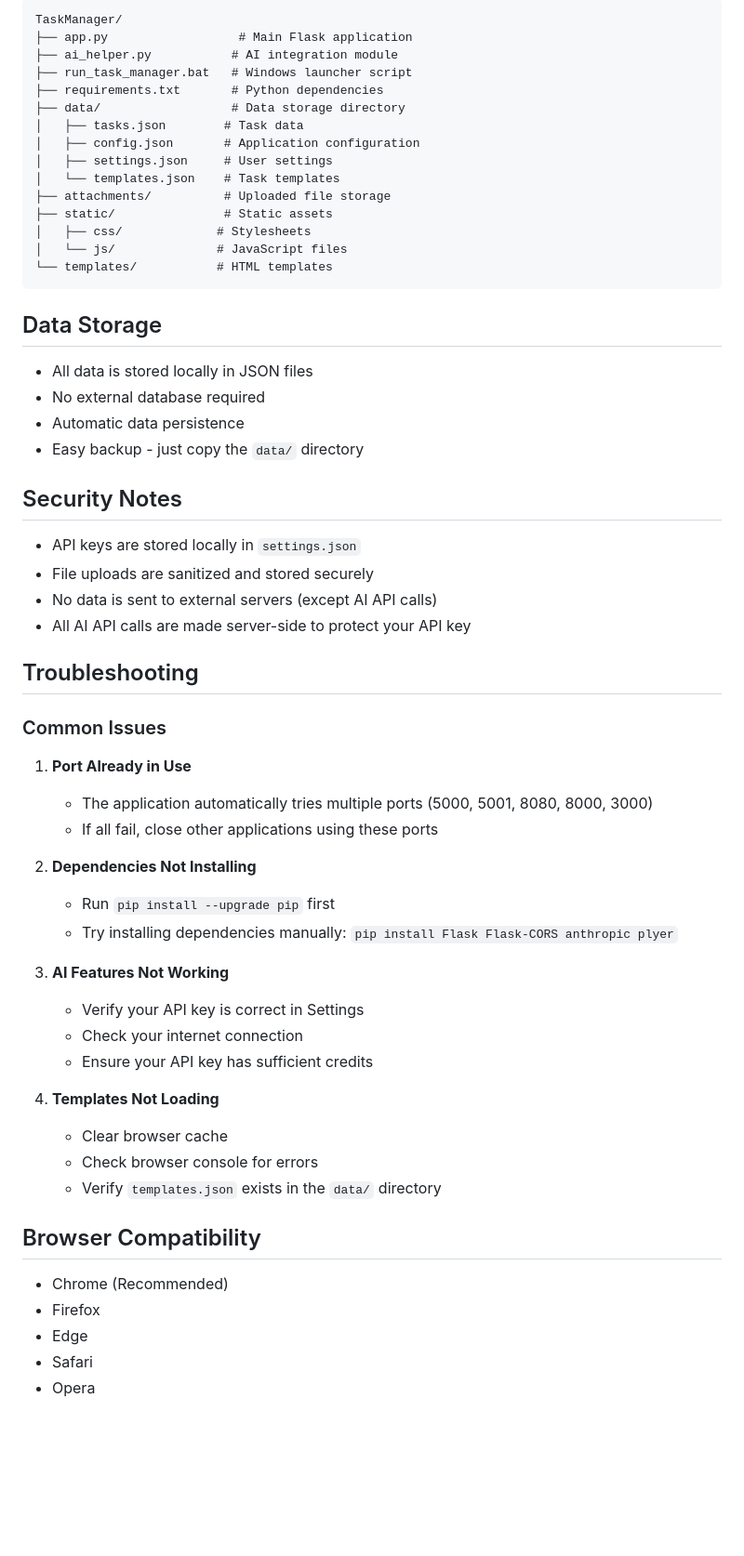
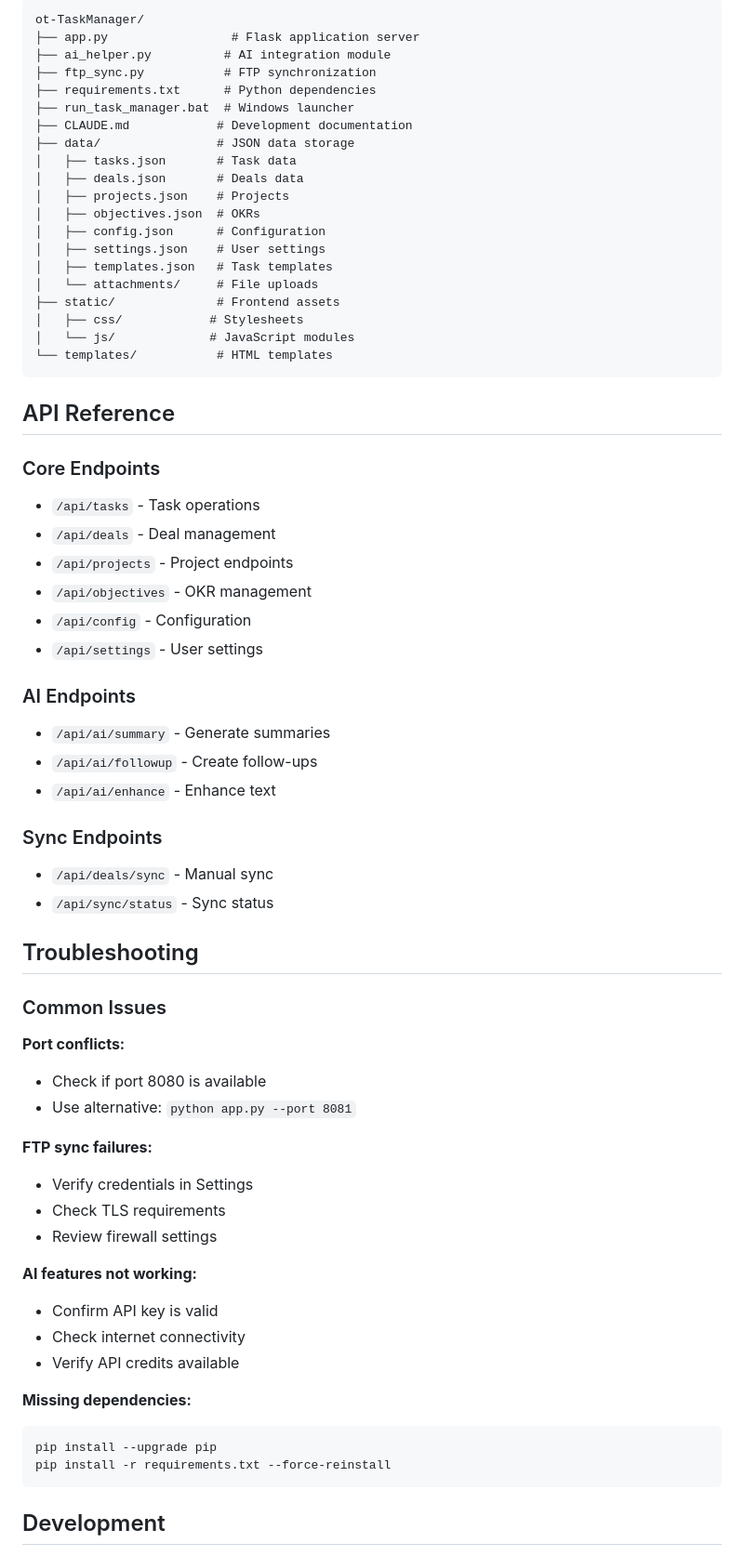
Before and after one commit to stepclrk/ot-TaskManager, a Markdown page: README.md, the part around the change printed below. Shown: that part at 93% size. Rendered like a GitHub page; blank space fills up the shorter version.

````diff
--- a/README.md
+++ b/README.md
@@ -127,59 +130,68 @@ A powerful, feature-rich task management system built with Flask and modern web
 ```
-TaskManager/
-├── app.py                  # Main Flask application
-├── ai_helper.py           # AI integration module
-├── run_task_manager.bat   # Windows launcher script
-├── requirements.txt       # Python dependencies
-├── data/                  # Data storage directory
-│   ├── tasks.json        # Task data
-│   ├── config.json       # Application configuration
-│   ├── settings.json     # User settings
-│   └── templates.json    # Task templates
-├── attachments/          # Uploaded file storage
-├── static/               # Static assets
-│   ├── css/             # Stylesheets
-│   └── js/              # JavaScript files
+ot-TaskManager/
+├── app.py                 # Flask application server
+├── ai_helper.py          # AI integration module
+├── ftp_sync.py           # FTP synchronization
+├── requirements.txt      # Python dependencies
+├── run_task_manager.bat  # Windows launcher
+├── CLAUDE.md            # Development documentation
+├── data/                # JSON data storage
+│   ├── tasks.json       # Task data
+│   ├── deals.json       # Deals data
+│   ├── projects.json    # Projects
+│   ├── objectives.json  # OKRs
+│   ├── config.json      # Configuration
+│   ├── settings.json    # User settings
+│   ├── templates.json   # Task templates
+│   └── attachments/     # File uploads
+├── static/              # Frontend assets
+│   ├── css/            # Stylesheets
+│   └── js/             # JavaScript modules
 └── templates/           # HTML templates
 ```
 
-## Data Storage
-- All data is stored locally in JSON files
-- No external database required
-- Automatic data persistence
-- Easy backup - just copy the `data/` directory
+## API Reference
 
-## Security Notes
-- API keys are stored locally in `settings.json`
-- File uploads are sanitized and stored securely
-- No data is sent to external servers (except AI API calls)
-- All AI API calls are made server-side to protect your API key
+### Core Endpoints
+- `/api/tasks` - Task operations
+- `/api/deals` - Deal management
+- `/api/projects` - Project endpoints
+- `/api/objectives` - OKR management
+- `/api/config` - Configuration
+- `/api/settings` - User settings
+
+### AI Endpoints
+- `/api/ai/summary` - Generate summaries
+- `/api/ai/followup` - Create follow-ups
+- `/api/ai/enhance` - Enhance text
+
+### Sync Endpoints
+- `/api/deals/sync` - Manual sync
+- `/api/sync/status` - Sync status
 
 ## Troubleshooting
 
 ### Common Issues
 
-1. **Port Already in Use**
-   - The application automatically tries multiple ports (5000, 5001, 8080, 8000, 3000)
-   - If all fail, close other applications using these ports
+**Port conflicts:**
+- Check if port 8080 is available
+- Use alternative: `python app.py --port 8081`
 
-2. **Dependencies Not Installing**
-   - Run `pip install --upgrade pip` first
-   - Try installing dependencies manually: `pip install Flask Flask-CORS anthropic plyer`
+**FTP sync failures:**
+- Verify credentials in Settings
+- Check TLS requirements
+- Review firewall settings
 
-3. **AI Features Not Working**
-   - Verify your API key is correct in Settings
-   - Check your internet connection
-   - Ensure your API key has sufficient credits
+**AI features not working:**
+- Confirm API key is valid
+- Check internet connectivity
+- Verify API credits available
 
-4. **Templates Not Loading**
-   - Clear browser cache
-   - Check browser console for errors
-   - Verify `templates.json` exists in the `data/` directory
+**Missing dependencies:**
+```bash
+pip install --upgrade pip
+pip install -r requirements.txt --force-reinstall
+```
 
-## Browser Compatibility
-- Chrome (Recommended)
-- Firefox
-- Edge
-- Safari
-- Opera
+## Development
 
````
Also changed, not shown: other parts of README.md (+159 -124 lines).
